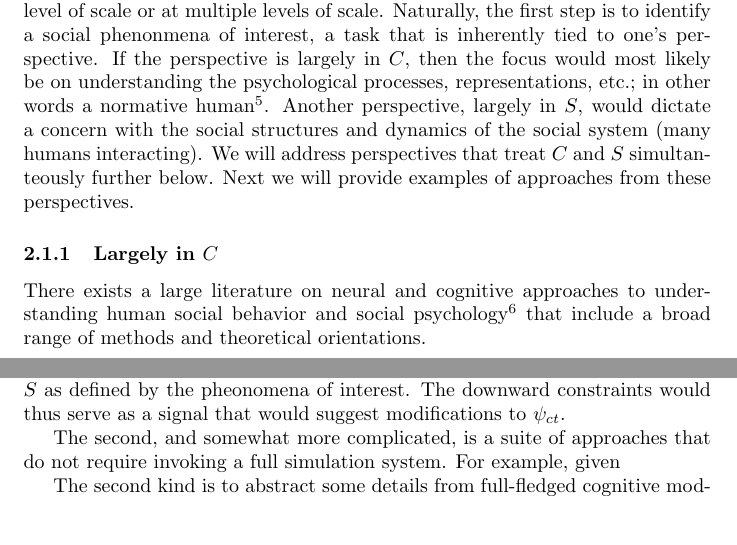
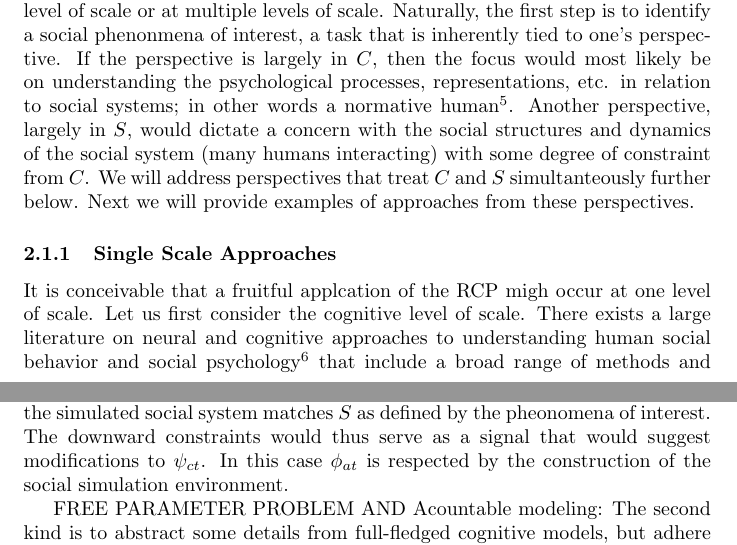
Before and after one commit to mark-orr/MultiScaleRes_Formalization, a LaTeX document (Multi_Scale_Res_Formalism/document.tex): two parts of pages 4 and 5 of 6, joined at a grey line, cut so that both start at the same text, the shorter picture padded with empty space. Compiled offline with pdfLaTeX.

Commit message:
More edits on RCP
Getting closer to a good version

```diff
--- a/Multi_Scale_Res_Formalism/document.tex
+++ b/Multi_Scale_Res_Formalism/document.tex
@@ -39,8 +39,9 @@ given a social system $S$ does not allow information from certain branches...in
 A fundamental component of constraints, as we see it, is that they are bound up in both theory and empirical/observation work in respect to the discipines that address a particular level of scale.  This makes defining what is $S$ and $C$ precisely more a matter of practice, at least in the initial stages of applications of the \textit{RCP}.
 
 \subsection{Applying the Reciprocal Constraints Paradigm}
-In practice there are several approaches available for using the RCT, but what unites them is the study of a human social phenomena, either defined at one level of scale or at multiple levels of scale.  Naturally, the first step is to identify a social phenonmena of interest, a task that is inherently tied to one's perspective.  If the perspective is largely in $C$, then the focus would most likely be on understanding the psychological processes, representations, etc.; in other words a normative human\footnote{Individual differences do not preclude the notion of normative human but can be considered a parameter in such a theory}.   Another perspective, largely in $S$, would dictate a concern with the social structures and dynamics of the social system (many humans interacting).  We will address perspectives that treat $C$ and $S$ simultanteously further below.  Next we will provide examples of approaches from these perspectives.
+In practice there are several approaches available for using the RCT, but what unites them is the study of a human social phenomena, either defined at one level of scale or at multiple levels of scale.  Naturally, the first step is to identify a social phenonmena of interest, a task that is inherently tied to one's perspective.  If the perspective is largely in $C$, then the focus would most likely be on understanding the psychological processes, representations, etc. in relation to social systems; in other words a normative human\footnote{Individual differences do not preclude the notion of normative human but can be considered a parameter in such a theory}.   Another perspective, largely in $S$, would dictate a concern with the social structures and dynamics of the social system (many humans interacting) with some degree of constraint from $C$.  We will address perspectives that treat $C$ and $S$ simultanteously further below.  Next we will provide examples of approaches from these perspectives.
 
-\subsubsection{Largely in $C$}
-There exists a large literature on neural and cognitive approaches to understanding human social behavior and social psychology\footnote{Division 8 of the American Psychological Association is dedicated to social psychology } that include a broad range of methods and theoretical orientations.
+\subsubsection{Single Scale Approaches}
+It is conceivable that a fruitful applcation of the RCP migh occur at one level of scale.
+Let us first consider the cognitive level of scale.  There exists a large literature on neural and cognitive approaches to understanding human social behavior and social psychology\footnote{Division 8 of the American Psychological Association is dedicated to social psychology } that include a broad range of methods and theoretical orientations, so defining a social phenomena of interest is natural at the cognitive level.  For example, the categorization of social and cultural norms might include some type of learning mechanism for which the end state of an agent/person depends, critically, on the distribution of inputs provided to it.  This much is known from studies of learning in humans across domains\ref{categorization, language, skills, etc.}.  It is a one-way street, to some degree.  This distribution, almost axiomatically, is dependent upon some propoerties of $S$(e.g., a social network topology)\footnote{Language learning is another example, we know much about the psychological processes that underlie the development of spoken language[]*REFs]}.  At issue, however, for the application of the RCP is to correctly specify these properties.
 
@@ -48,12 +49,13 @@ There exists a large literature on neural and cognitive approaches to understand
 
-The first, and in some ways simplest, is to build a simulation platform that simultaneosly captures essentail aspects of both $S$ and $C$ (e.g., an agent-based model of cognitive agents) and to simulate a social phenomena.  In this case, the upward-constraints refer directly to the substition of  $\psi_{ct}$ for $\phi_{at}$; the downward-constraints refer to the degree to which the simulated social system matches $S$ as defined by the pheonomena of interest.  The downward constraints would thus serve as a signal that would suggest modifications to $\psi_{ct}$.
+Another kind is analysis of The constraints one type of inhieritance from the cognitive to social would be to consider the degree to which $\phi_{at}$ the $s$ in $S$ compares to $C$; in other words, to what degree does $s$ respect first principles of human cognition.  These are approaches that may not necessitate direct simulation, but would require a disciplined appraoch fo such a comparison.
 
-The second, and somewhat more complicated, is a suite of approaches that do not require invoking a full simulation system.  For example, given
+\subsubsection{Multi-Scale Approach}
+
+to build a simulation platform that simultaneosly captures essentail aspects of both $S$ and $C$ (e.g., an agent-based model of cognitive agents) and to simulate a social phenomena.  In this case, the upward-constraints refer directly to the substition of  $\psi_{ct}$ for $\phi_{at}$; the downward-constraints refer to the degree to which the simulated social system matches $S$ as defined by the pheonomena of interest.  The downward constraints would thus serve as a signal that would suggest modifications to $\psi_{ct}$.  In this case $\phi_{at}$ is respected by the construction of the social simulation environment.
 
 
 
 
-The second kind is to abstract some details from full-fledged cognitive models, but adhere to a principle of \textit{Accountable Modeling}\ref{LebiereX}.
 
-Another kind is analysis of The constraints one type of inhieritance from the cognitive to social would be to consider the degree to which $\phi_{at}$ the $s$ in $S$ compares to $C$; in other words, to what degree does $s$ respect first principles of human cognition.  These are approaches that may not necessitate direct simulation, but would require a disciplined appraoch fo such a comparison.
+FREE PARAMETER PROBLEM AND Acountable modeling:  The second kind is to abstract some details from full-fledged cognitive models, but adhere to a principle of \textit{Accountable Modeling}\ref{LebiereX}.
 
```
Also changed, not shown: Multi_Scale_Res_Formalism/document.pdf, Multi_Scale_Res_Formalism/document.tex (10 more changed lines), 3 other files.
